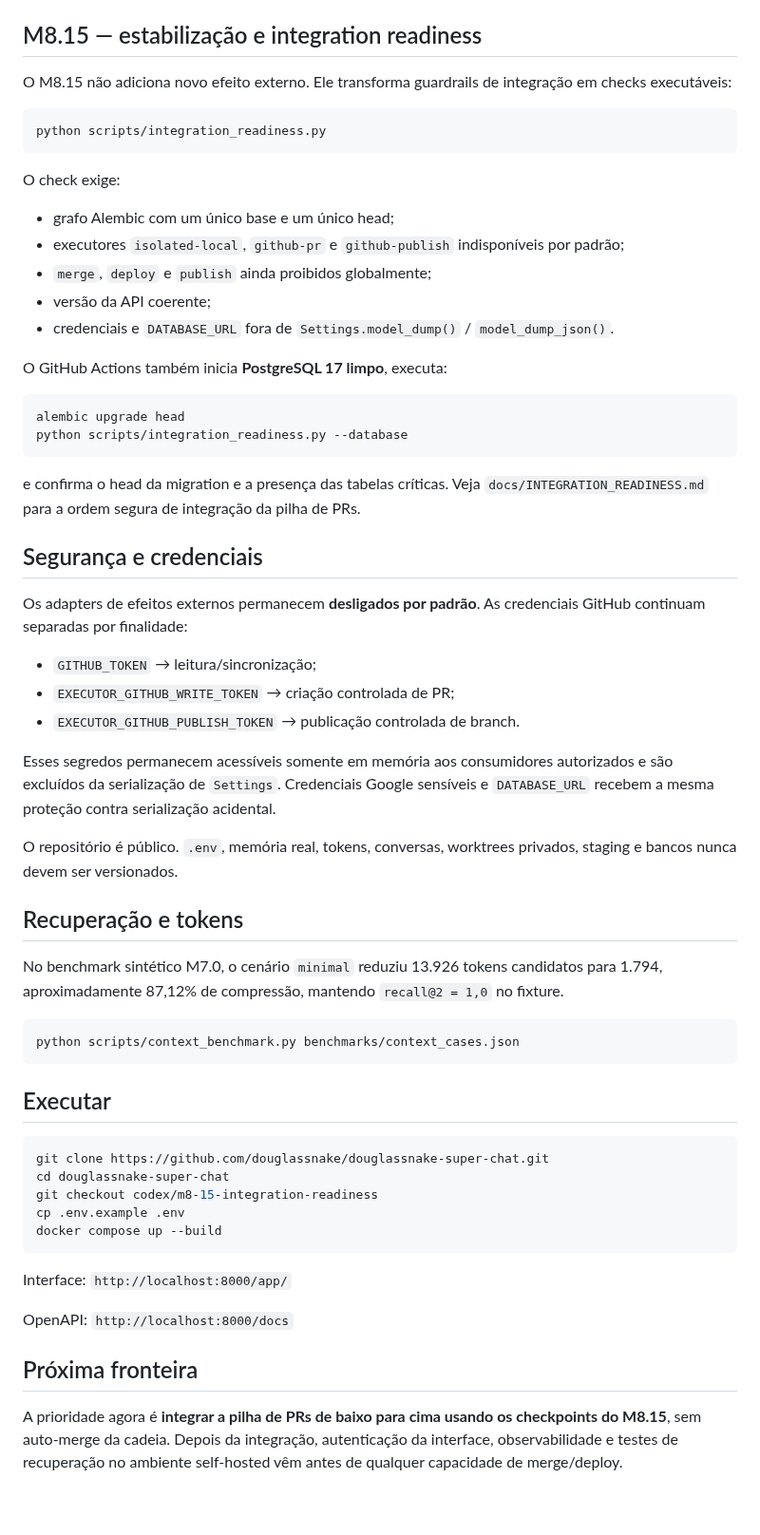
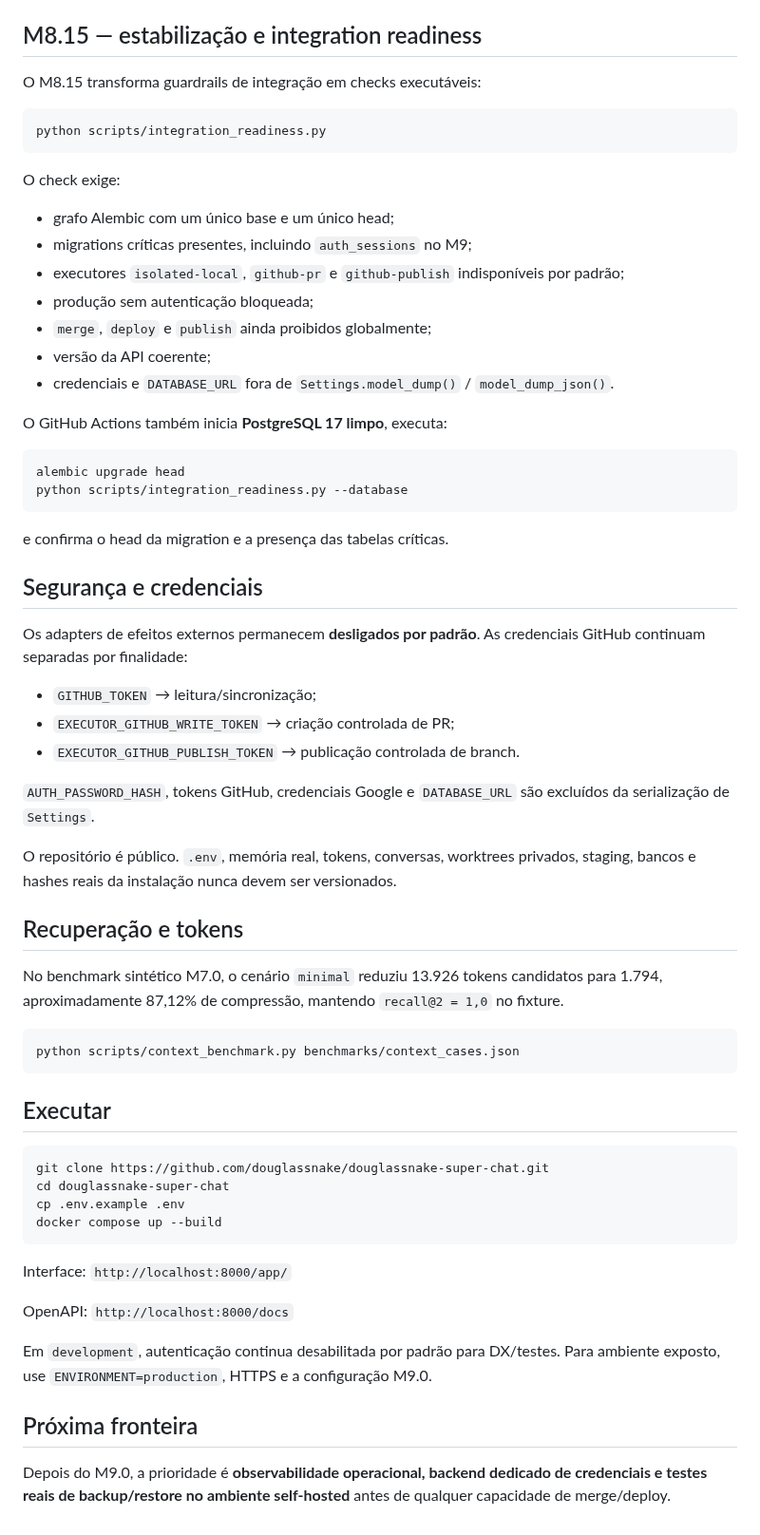
Before and after one commit to douglassnake/douglassnake-super-chat, a Markdown page: README.md, the part around one of its changes. Shown at 95% size. Drawn GitHub-style.

````diff
--- a/README.md
+++ b/README.md
@@ -133,7 +171,7 @@ Veja `docs/CONTROLLED_GITHUB_PUBLICATION.md`.
 
 ## M8.15 — estabilização e integration readiness
 
-O M8.15 não adiciona novo efeito externo. Ele transforma guardrails de integração em checks executáveis:
+O M8.15 transforma guardrails de integração em checks executáveis:
 
 ```bash
 python scripts/integration_readiness.py
@@ -142,7 +180,9 @@ python scripts/integration_readiness.py
 O check exige:
 
 - grafo Alembic com um único base e um único head;
+- migrations críticas presentes, incluindo `auth_sessions` no M9;
 - executores `isolated-local`, `github-pr` e `github-publish` indisponíveis por padrão;
+- produção sem autenticação bloqueada;
 - `merge`, `deploy` e `publish` ainda proibidos globalmente;
 - versão da API coerente;
 - credenciais e `DATABASE_URL` fora de `Settings.model_dump()` / `model_dump_json()`.
@@ -154,7 +194,7 @@ alembic upgrade head
 python scripts/integration_readiness.py --database
 ```
 
-e confirma o head da migration e a presença das tabelas críticas. Veja `docs/INTEGRATION_READINESS.md` para a ordem segura de integração da pilha de PRs.
+e confirma o head da migration e a presença das tabelas críticas.
 
 ## Segurança e credenciais
 
@@ -164,9 +204,9 @@ Os adapters de efeitos externos permanecem **desligados por padrão**. As creden
 - `EXECUTOR_GITHUB_WRITE_TOKEN` → criação controlada de PR;
 - `EXECUTOR_GITHUB_PUBLISH_TOKEN` → publicação controlada de branch.
 
-Esses segredos permanecem acessíveis somente em memória aos consumidores autorizados e são excluídos da serialização de `Settings`. Credenciais Google sensíveis e `DATABASE_URL` recebem a mesma proteção contra serialização acidental.
+`AUTH_PASSWORD_HASH`, tokens GitHub, credenciais Google e `DATABASE_URL` são excluídos da serialização de `Settings`.
 
-O repositório é público. `.env`, memória real, tokens, conversas, worktrees privados, staging e bancos nunca devem ser versionados.
+O repositório é público. `.env`, memória real, tokens, conversas, worktrees privados, staging, bancos e hashes reais da instalação nunca devem ser versionados.
 
 ## Recuperação e tokens
 
@@ -181,7 +221,6 @@ python scripts/context_benchmark.py benchmarks/context_cases.json
 ```bash
 git clone https://github.com/douglassnake/douglassnake-super-chat.git
 cd douglassnake-super-chat
-git checkout codex/m8-15-integration-readiness
 cp .env.example .env
 docker compose up --build
 ```
@@ -190,6 +229,8 @@ Interface: `http://localhost:8000/app/`
 
 OpenAPI: `http://localhost:8000/docs`
 
+Em `development`, autenticação continua desabilitada por padrão para DX/testes. Para ambiente exposto, use `ENVIRONMENT=production`, HTTPS e a configuração M9.0.
+
 ## Próxima fronteira
 
-A prioridade agora é **integrar a pilha de PRs de baixo para cima usando os checkpoints do M8.15**, sem auto-merge da cadeia. Depois da integração, autenticação da interface, observabilidade e testes de recuperação no ambiente self-hosted vêm antes de qualquer capacidade de merge/deploy.
+Depois do M9.0, a prioridade é **observabilidade operacional, backend dedicado de credenciais e testes reais de backup/restore no ambiente self-hosted** antes de qualquer capacidade de merge/deploy.
````
Also changed, not shown: other parts of README.md (+38 -0 lines).
